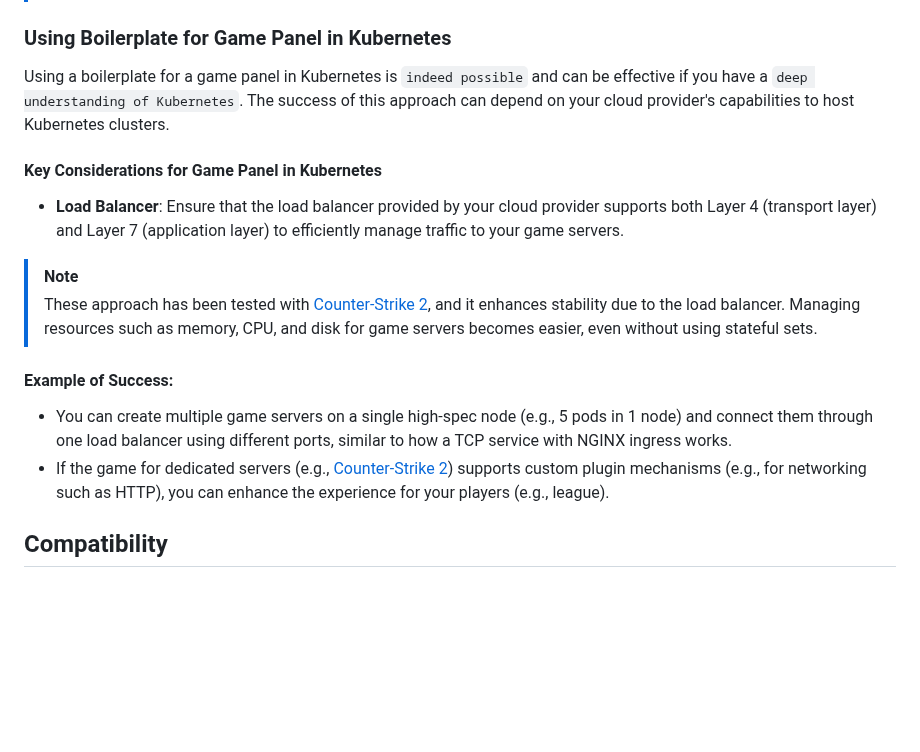
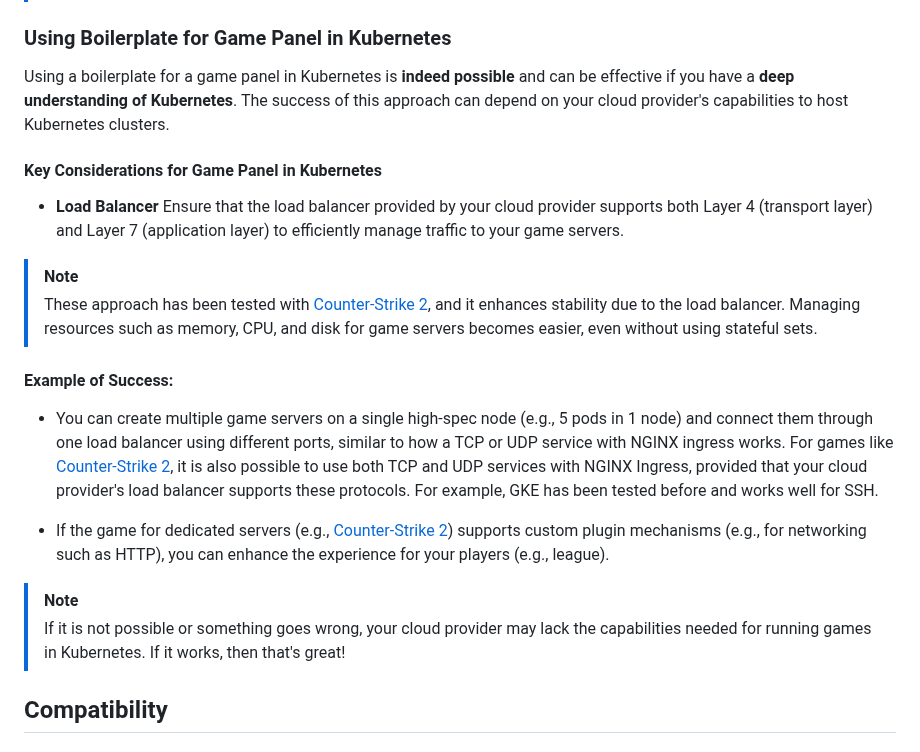
Before and after one commit to H0llyW00dzZ/My-RESTAPIs-Boilerplate, a Markdown page: k8s-deployment/RESTAPIs.md, the part around the change. Drawn GitHub-style; blank space fills up the shorter version.

Commit message:
Docs [K8S Deployment] [REST APIs] Update Documentation
- [+] docs(RESTAPIs.md): update formatting for emphasis and clarify load balancer support for TCP and UDP services

```diff
--- a/k8s-deployment/RESTAPIs.md
+++ b/k8s-deployment/RESTAPIs.md
@@ -655,11 +655,11 @@ A single node with 4 vCPUs can efficiently manage 8 nodes, each with an average
 
 ### Using Boilerplate for Game Panel in Kubernetes
 
-Using a boilerplate for a game panel in Kubernetes is `indeed possible` and can be effective if you have a `deep understanding of Kubernetes`. The success of this approach can depend on your cloud provider's capabilities to host Kubernetes clusters.
+Using a boilerplate for a game panel in Kubernetes is **indeed possible** and can be effective if you have a **deep understanding of Kubernetes**. The success of this approach can depend on your cloud provider's capabilities to host Kubernetes clusters.
 
 #### Key Considerations for Game Panel in Kubernetes
 
-- **Load Balancer**:
+- **Load Balancer**
   Ensure that the load balancer provided by your cloud provider supports both Layer 4 (transport layer) and Layer 7 (application layer) to efficiently manage traffic to your game servers.
 
 > [!NOTE]
@@ -667,8 +667,13 @@ Using a boilerplate for a game panel in Kubernetes is `indeed possible` and can
 
 #### Example of Success:
 
-- You can create multiple game servers on a single high-spec node (e.g., 5 pods in 1 node) and connect them through one load balancer using different ports, similar to how a TCP service with NGINX ingress works.
+- You can create multiple game servers on a single high-spec node (e.g., 5 pods in 1 node) and connect them through one load balancer using different ports, similar to how a TCP or UDP service with NGINX ingress works. For games like [Counter-Strike 2](https://www.counter-strike.net/cs2), it is also possible to use both TCP and UDP services with NGINX Ingress, provided that your cloud provider's load balancer supports these protocols. For example, GKE has been tested before and works well for SSH.
+
 - If the game for dedicated servers (e.g., [Counter-Strike 2](https://www.counter-strike.net/cs2)) supports custom plugin mechanisms (e.g., for networking such as HTTP), you can enhance the experience for your players (e.g., league).
+
+> [!NOTE]
+> If it is not possible or something goes wrong, your cloud provider may lack the capabilities needed for running games in Kubernetes. If it works, then that's great!
+
 
 ## Compatibility
 
```
